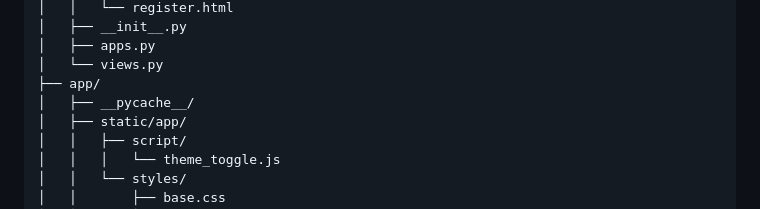
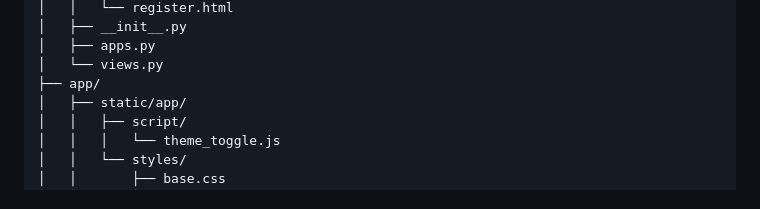
Before and after one commit to LeandroFernandess/Carros, a Markdown page: README.md, the part around the change. GitHub-like rendering.

```diff
--- a/README.md
+++ b/README.md
@@ -28,7 +28,6 @@ Django-Master-Carros/
 │   ├── apps.py
 │   └── views.py
 ├── app/
-│   ├── __pycache__/
 │   ├── static/app/
 │   │   ├── script/
 │   │   │   └── theme_toggle.js
```
